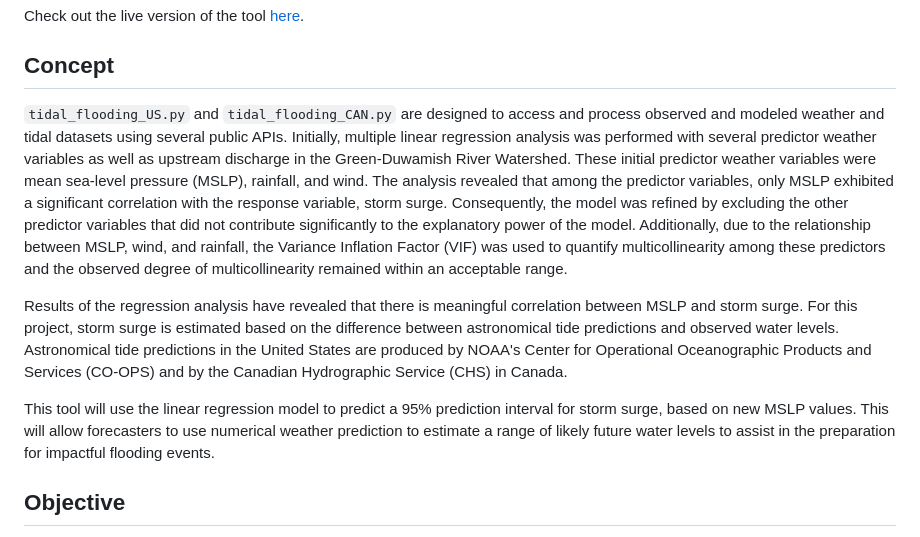
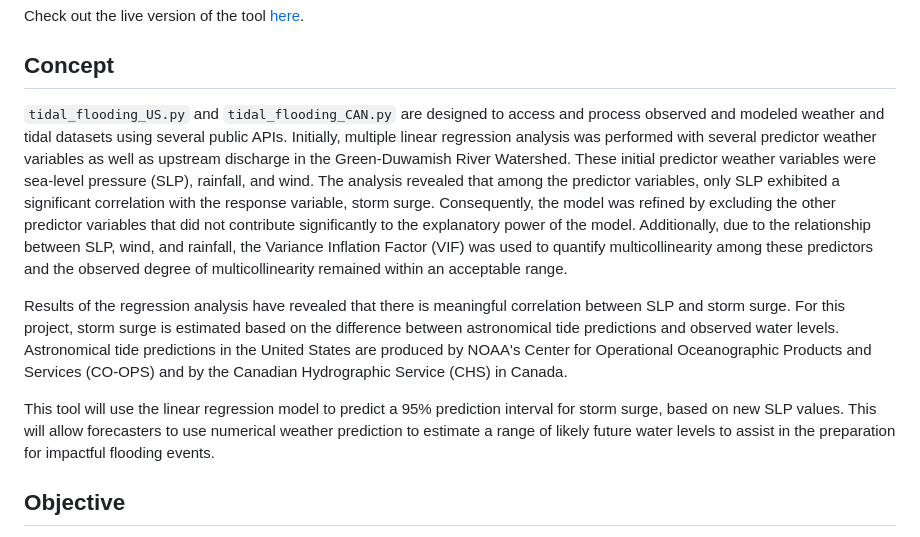
Before and after one commit to kyleanders-on/kyleanders-on.github.io, a Markdown page: README.md, the part around the change. GitHub-like rendering.

Commit message:
.\README.md

```diff
--- a/README.md
+++ b/README.md
@@ -8,11 +8,11 @@ Check out the live version of the tool [here](https://kyleanders-on.github.io/).
 
 ## Concept
 
-`tidal_flooding_US.py` and `tidal_flooding_CAN.py` are designed to access and process observed and modeled weather and tidal datasets using several public APIs. Initially, multiple linear regression analysis was performed with several predictor weather variables as well as upstream discharge in the Green-Duwamish River Watershed. These initial predictor weather variables were mean sea-level pressure (MSLP), rainfall, and wind. The analysis revealed that among the predictor variables, only MSLP exhibited a significant correlation with the response variable, storm surge. Consequently, the model was refined by excluding the other predictor variables that did not contribute significantly to the explanatory power of the model. Additionally, due to the relationship between MSLP, wind, and rainfall, the Variance Inflation Factor (VIF) was used to quantify multicollinearity among these predictors and the observed degree of multicollinearity remained within an acceptable range.
+`tidal_flooding_US.py` and `tidal_flooding_CAN.py` are designed to access and process observed and modeled weather and tidal datasets using several public APIs. Initially, multiple linear regression analysis was performed with several predictor weather variables as well as upstream discharge in the Green-Duwamish River Watershed. These initial predictor weather variables were sea-level pressure (SLP), rainfall, and wind. The analysis revealed that among the predictor variables, only SLP exhibited a significant correlation with the response variable, storm surge. Consequently, the model was refined by excluding the other predictor variables that did not contribute significantly to the explanatory power of the model. Additionally, due to the relationship between SLP, wind, and rainfall, the Variance Inflation Factor (VIF) was used to quantify multicollinearity among these predictors and the observed degree of multicollinearity remained within an acceptable range.
 
-Results of the regression analysis have revealed that there is meaningful correlation between MSLP and storm surge. For this project, storm surge is estimated based on the difference between astronomical tide predictions and observed water levels. Astronomical tide predictions in the United States are produced by NOAA's Center for Operational Oceanographic Products and Services (CO-OPS) and by the Canadian Hydrographic Service (CHS) in Canada.
+Results of the regression analysis have revealed that there is meaningful correlation between SLP and storm surge. For this project, storm surge is estimated based on the difference between astronomical tide predictions and observed water levels. Astronomical tide predictions in the United States are produced by NOAA's Center for Operational Oceanographic Products and Services (CO-OPS) and by the Canadian Hydrographic Service (CHS) in Canada.
 
-This tool will use the linear regression model to predict a 95% prediction interval for storm surge, based on new MSLP values. This will allow forecasters to use numerical weather prediction to estimate a range of likely future water levels to assist in the preparation for impactful flooding events.
+This tool will use the linear regression model to predict a 95% prediction interval for storm surge, based on new SLP values. This will allow forecasters to use numerical weather prediction to estimate a range of likely future water levels to assist in the preparation for impactful flooding events.
 
 ## Objective
 
```
